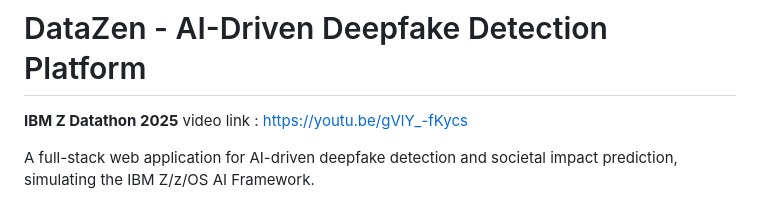
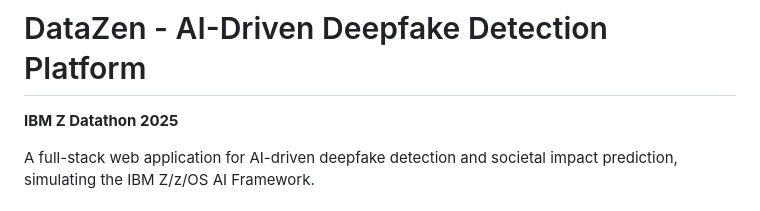
Before and after one commit to kadalikrishna/DataZen-AI-Driven-Deepfake-Detection-Platform, a Markdown page: README.md, the part around the change. Rendered like a GitHub page.

```diff
--- a/README.md
+++ b/README.md
@@ -1,7 +1,6 @@
 # DataZen - AI-Driven Deepfake Detection Platform
 
 **IBM Z Datathon 2025**
-video link : https://youtu.be/gVlY_-fKycs
 
 A full-stack web application for AI-driven deepfake detection and societal impact prediction, simulating the IBM Z/z/OS AI Framework.
 
```
